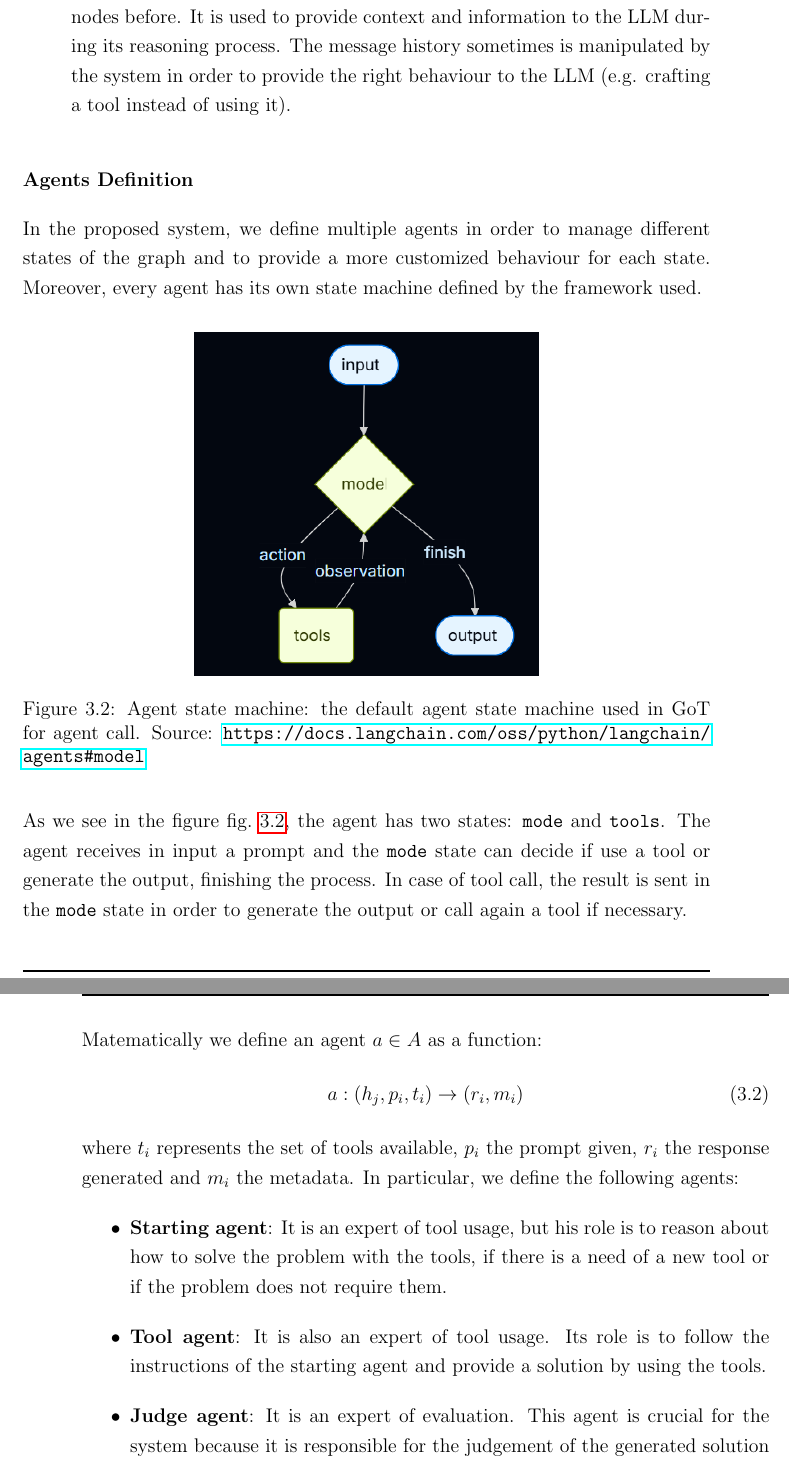
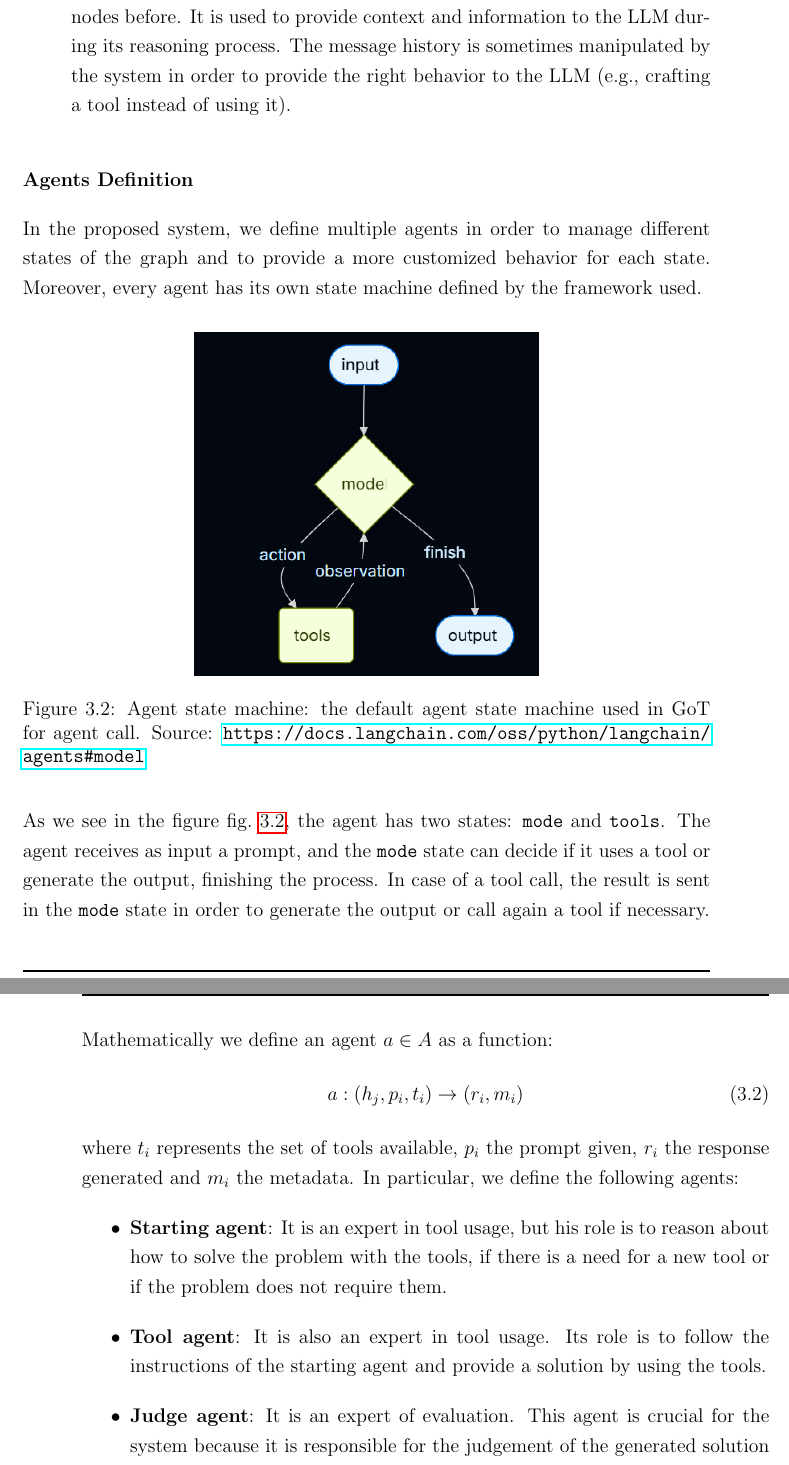
Before and after one commit to MarkRagg/GoT-Thesis, a LaTeX thesis (thesis-main.tex): two parts of pages 33 and 34 of 67, joined at a grey line, cut so that both start at the same text. Compiled offline with pdfLaTeX.

Commit message:
grammar corrections

```diff
--- a/thesis-main.tex
+++ b/thesis-main.tex
@@ -284,11 +284,11 @@ While some phases follow a strict sequence—such as the transition from Initial
 We represent the system as a directed graph $G = (N, E)$, where:
 \begin{itemize}
     \item $N$ = $\{n_1, n_2, ..., n_m\}$ is the set of nodes, where each node $n_i$ is a \textbf{runtime node}.  We treat the runtime node as an \textit{abstract base object} represented by the 3-tuple $n_i = (id, s_i, rs_i)$, where $id$ is the unique identifier of the node, $s_i$ is the state that the node represents, $rs_i$ is a binary value that represents if the node is resolved or not. This abstraction allows for \textbf{node specialization}: depending on the state $s_i$, a node may extend the base 3-tuple with additional specialized attributes (e.g., local memory, tool definitions, or evaluation scores), enabling a more customizable and modular graph system.
-    \item $E$ = $\{e_1, e_2, ..., e_k\}$ is the set of directed edges, where each edge $e_j = (n_{i1}, n_{i2}, h_j) \in E$ represents a transition from node $n_{i1}$ to node $n_{i2}$ with the message history $h_j$. The message history $h_j$ is a sequence of interactions happened in the nodes before. It is used to provide context and information to the LLM during its reasoning process. The message history sometimes is manipulated by the system in order to provide the right behaviour to the LLM (e.g. crafting a tool instead of using it).
+    \item $E$ = $\{e_1, e_2, ..., e_k\}$ is the set of directed edges, where each edge $e_j = (n_{i1}, n_{i2}, h_j) \in E$ represents a transition from node $n_{i1}$ to node $n_{i2}$ with the message history $h_j$. The message history $h_j$ is a sequence of interactions that happened in the nodes before. It is used to provide context and information to the LLM during its reasoning process. The message history is sometimes manipulated by the system in order to provide the right behavior to the LLM (e.g., crafting a tool instead of using it).
 \end{itemize}
 
 \subsubsection{Agents Definition}
-In the proposed system, we define multiple agents in order to manage different states of the graph and to provide a more customized behaviour for each state.
+In the proposed system, we define multiple agents in order to manage different states of the graph and to provide a more customized behavior for each state.
 Moreover, every agent has its own state machine defined by the framework used.
 \begin{figure}[h!]
     \centering
@@ -298,18 +298,18 @@ Moreover, every agent has its own state machine defined by the framework used.
 \end{figure}
 \\
 As we see in the figure \cref{fig:agent-state-machine}, the agent has two states: \texttt{mode} and \texttt{tools}.
-The agent receives in input a prompt and the \texttt{mode} state can decide if use a tool or generate the output, finishing the process.
-In case of tool call, the result is sent in the \texttt{mode} state in order to generate the output or call again a tool if necessary.
+The agent receives as input a prompt, and the \texttt{mode} state can decide if it uses a tool or generate the output, finishing the process.
+In case of a tool call, the result is sent in the \texttt{mode} state in order to generate the output or call again a tool if necessary.
 \\\\
-Matematically we define an agent $a \in A$ as a function:
+Mathematically we define an agent $a \in A$ as a function:
 \begin{equation}
     a: (h_j, p_i, t_i) \to (r_i, m_i)
 \end{equation}
 where $t_i$ represents the set of tools available, $p_i$ the prompt given, $r_i$ the response generated and $m_i$ the metadata.
 In particular, we define the following agents:
 \begin{itemize}
-    \item \textbf{Starting agent}: It is an expert of tool usage, but his role is to reason about how to solve the problem with the tools, if there is a need of a new tool or if the problem does not require them.
-    \item \textbf{Tool agent}: It is also an expert of tool usage. Its role is to follow the instructions of the starting agent and provide a solution by using the tools.
-    \item \textbf{Judge agent}: It is an expert of evaluation. This agent is crucial for the system because it is responsible for the judgement of the generated solution and decide it can be the final answer or it needs to be revised. This agent is also responsible for the decision if a new tool is needed.
+    \item \textbf{Starting agent}: It is an expert in tool usage, but his role is to reason about how to solve the problem with the tools, if there is a need for a new tool or if the problem does not require them.
+    \item \textbf{Tool agent}: It is also an expert in tool usage. Its role is to follow the instructions of the starting agent and provide a solution by using the tools.
+    \item \textbf{Judge agent}: It is an expert of evaluation. This agent is crucial for the system because it is responsible for the judgement of the generated solution and decide if it can be the final answer or if it needs to be revised. This agent is also responsible for the decision if a new tool is needed.
     \item \textbf{Crafter agent}: It is an expert of tool crafting. It is used for crafting a new tool.
     \item \textbf{Reasoning agent}: It is an expert of reasoning. Its role is to analyze the problem and generate potential solutions using the divide-et-impera approach.
```
Also changed, not shown: thesis-main.tex (6 more changed lines).
